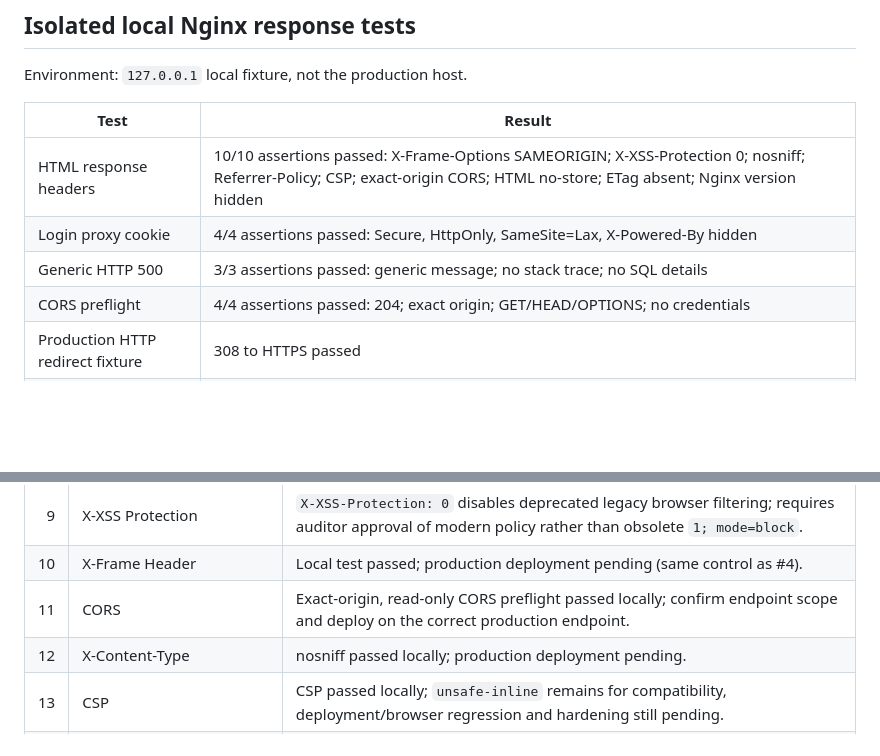
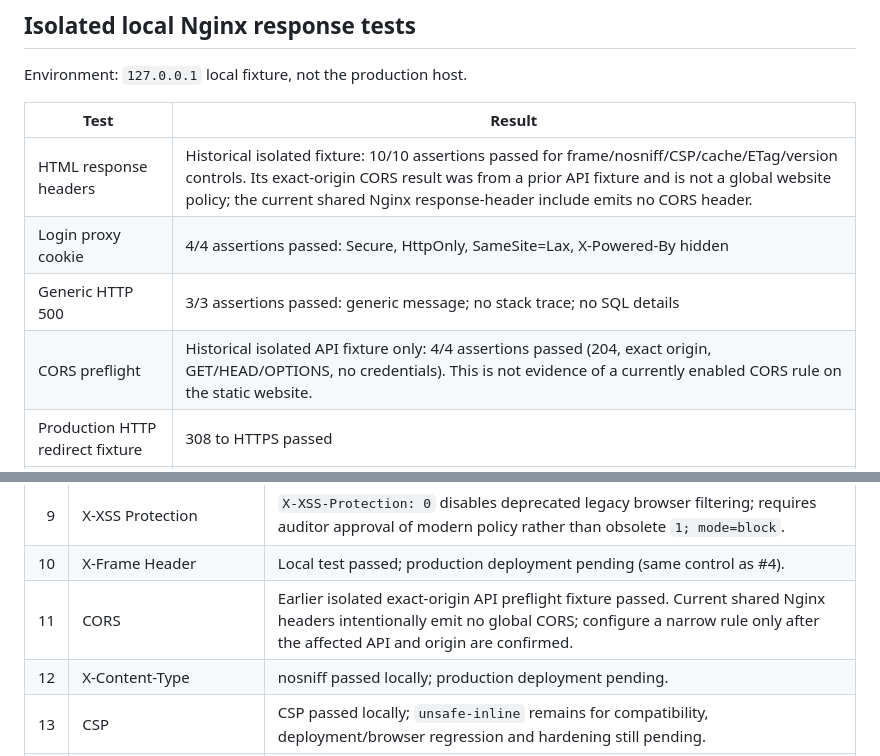
Before and after one commit to pmutransportjhr-ai/transport-department-website, a Markdown page: security/AUDIT-QA-VERIFICATION-2026-10-30.md, 2 parts joined by grey strips. GitHub-like rendering; blank space fills up the shorter version.

Commit message:
docs(security): clarify API-scoped CORS and historical fixture evidence

```diff
--- a/security/AUDIT-QA-VERIFICATION-2026-10-30.md
+++ b/security/AUDIT-QA-VERIFICATION-2026-10-30.md
@@ -28,10 +28,10 @@ Environment: `127.0.0.1` local fixture, not the production host.
 
 | Test | Result |
 |---|---|
-| HTML response headers | 10/10 assertions passed: X-Frame-Options SAMEORIGIN; X-XSS-Protection 0; nosniff; Referrer-Policy; CSP; exact-origin CORS; HTML no-store; ETag absent; Nginx version hidden |
+| HTML response headers | Historical isolated fixture: 10/10 assertions passed for frame/nosniff/CSP/cache/ETag/version controls. Its exact-origin CORS result was from a prior API fixture and is not a global website policy; the current shared Nginx response-header include emits no CORS header. |
 | Login proxy cookie | 4/4 assertions passed: Secure, HttpOnly, SameSite=Lax, X-Powered-By hidden |
 | Generic HTTP 500 | 3/3 assertions passed: generic message; no stack trace; no SQL details |
-| CORS preflight | 4/4 assertions passed: 204; exact origin; GET/HEAD/OPTIONS; no credentials |
+| CORS preflight | Historical isolated API fixture only: 4/4 assertions passed (204, exact origin, GET/HEAD/OPTIONS, no credentials). This is not evidence of a currently enabled CORS rule on the static website. |
 | Production HTTP redirect fixture | 308 to HTTPS passed |
 | Local HTTPS/HSTS fixture | HSTS max-age=31536000 passed with a self-signed test certificate |
 | Server banner | Partial: version hidden but `Server: nginx` remains. Optional headers-more module was not loaded. |
@@ -56,7 +56,7 @@ Six assertions passed: CSRF token issued; valid POST accepted; invalid token rej
 | 8 | HSTS | Local HTTPS HSTS test passed; production-only deploy pending. Never set on HTTP staging. |
 | 9 | X-XSS Protection | `X-XSS-Protection: 0` disables deprecated legacy browser filtering; requires auditor approval of modern policy rather than obsolete `1; mode=block`. |
 | 10 | X-Frame Header | Local test passed; production deployment pending (same control as #4). |
-| 11 | CORS | Exact-origin, read-only CORS preflight passed locally; confirm endpoint scope and deploy on the correct production endpoint. |
+| 11 | CORS | Earlier isolated exact-origin API preflight fixture passed. Current shared Nginx headers intentionally emit no global CORS; configure a narrow rule only after the affected API and origin are confirmed. |
 | 12 | X-Content-Type | nosniff passed locally; production deployment pending. |
 | 13 | CSP | CSP passed locally; `unsafe-inline` remains for compatibility, deployment/browser regression and hardening still pending. |
 | 14 | Server Fingerprinting | Partial: Nginx version hidden but `Server: nginx` remains; headers-more/upstream/WAF action needed. |
```
Also changed, not shown: security/NGINX-DEPLOYMENT-GUIDE.md (+1 -1 lines), security/SECURITY-REMEDIATION-NOTES.md (+2 -2 lines).
